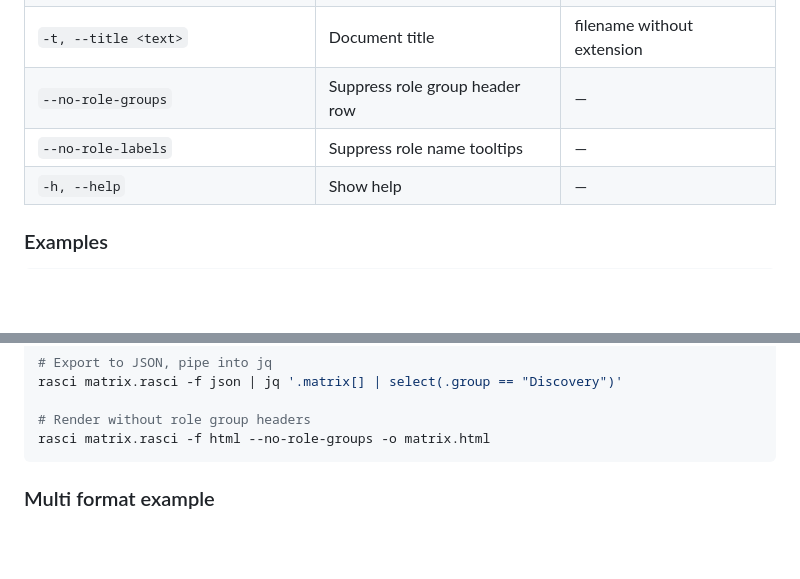
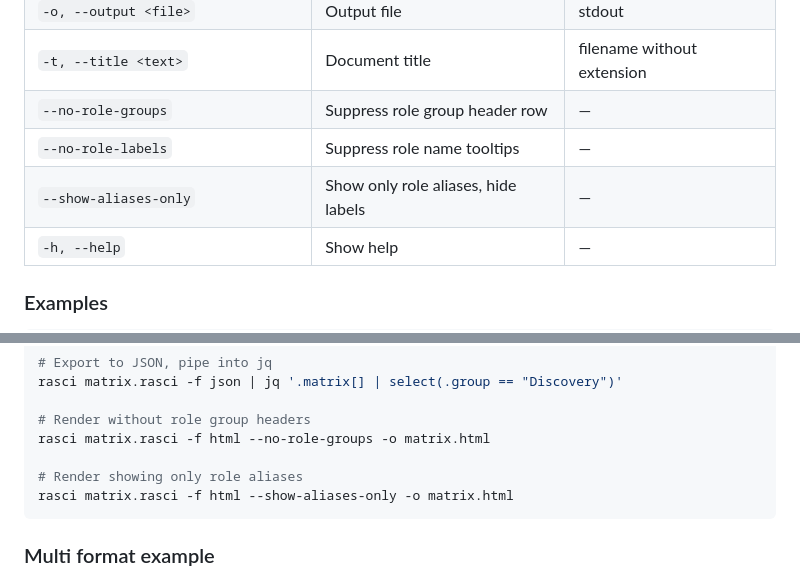
Before and after one commit to nihilor/rasci, a Markdown page: README.md, 2 parts joined by grey strips. Drawn GitHub-style; blank space fills up the shorter version.

Commit message:
Rasci Renderer: Add options description to documentation.

````diff
--- a/README.md
+++ b/README.md
@@ -84,6 +84,7 @@ rasci <input.rasci> [options]
 | `-t, --title <text>` | Document title | filename without extension |
 | `--no-role-groups` | Suppress role group header row | — |
 | `--no-role-labels` | Suppress role name tooltips | — |
+| `--show-aliases-only` | Show only role aliases, hide labels | — |
 | `-h, --help` | Show help | — |
 
 ### Examples
@@ -100,6 +101,9 @@ rasci matrix.rasci -f json | jq '.matrix[] | select(.group == "Discovery")'
 
 # Render without role group headers
 rasci matrix.rasci -f html --no-role-groups -o matrix.html
+
+# Render showing only role aliases
+rasci matrix.rasci -f html --show-aliases-only -o matrix.html
 ```
 
 ### Multi format example
````
